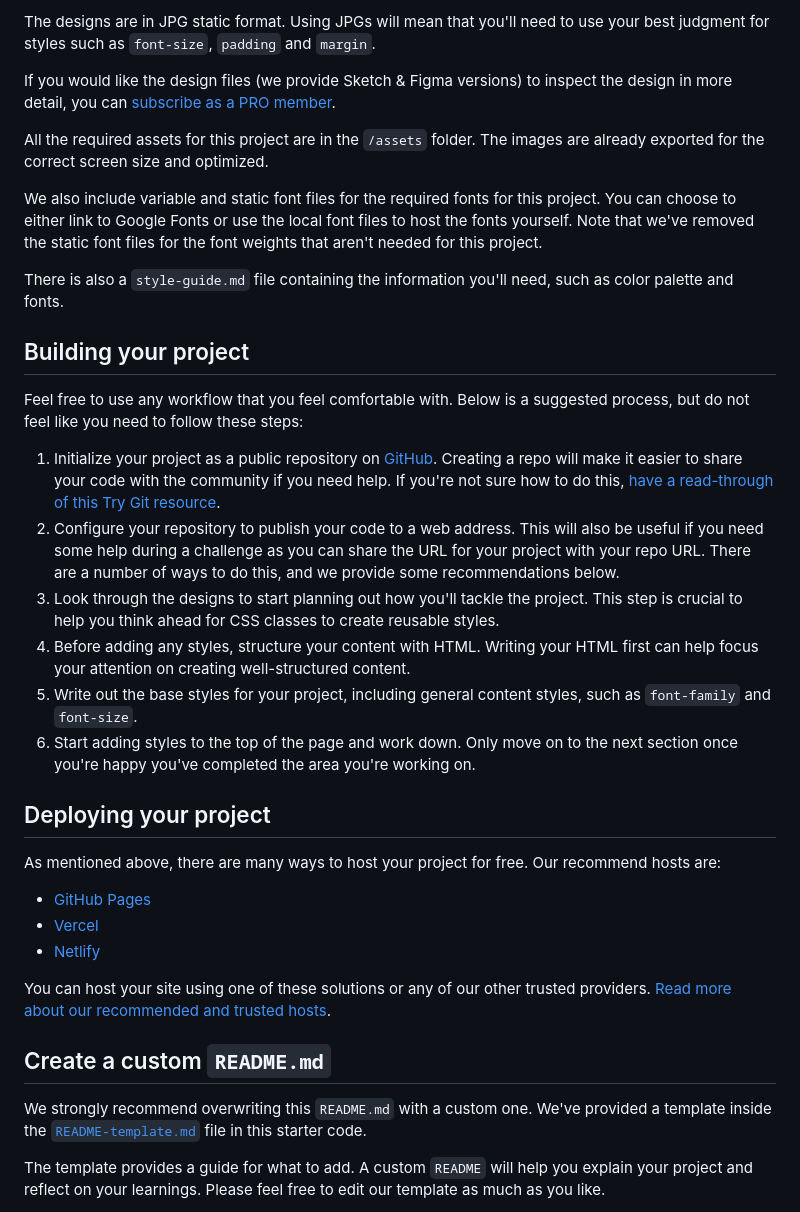
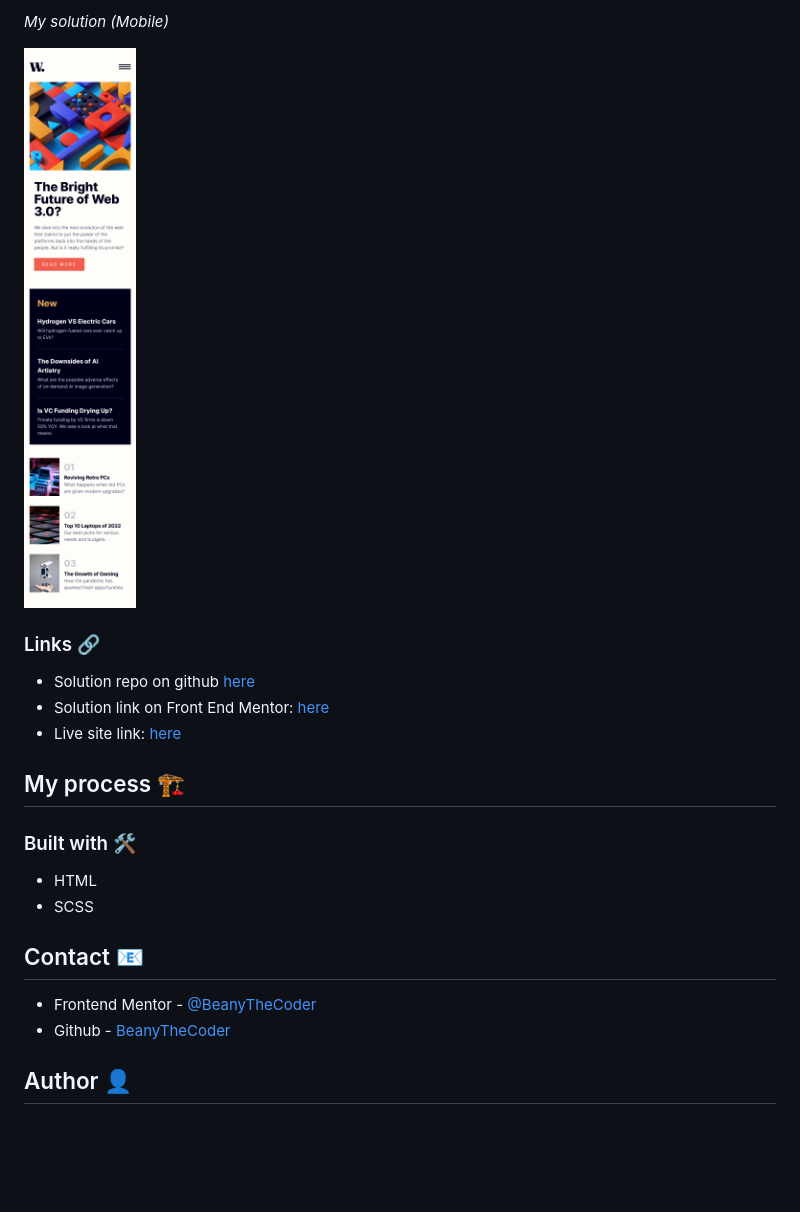
Before and after one commit to BeanyTheCoder/news-homepage-main, a Markdown page: README.md, the part around the change printed below. Drawn GitHub-style; pictures changed too: readme-images/mobile.png (added); blank space fills up the shorter version.

```diff
--- a/README.md
+++ b/README.md
@@ -29,38 +36,24 @@ Your task is to build out the project to the designs inside the `/design` folder
 
-The designs are in JPG static format. Using JPGs will mean that you'll need to use your best judgment for styles such as `font-size`, `padding` and `margin`.
+_My solution (Mobile)_
 
-If you would like the design files (we provide Sketch & Figma versions) to inspect the design in more detail, you can [subscribe as a PRO member](https://www.frontendmentor.io/pro).
+![image of mobile solution](./readme-images/mobile.png)
+### Links 🔗
 
-All the required assets for this project are in the `/assets` folder. The images are already exported for the correct screen size and optimized.
+- Solution repo on github [here]()
+- Solution link on Front End Mentor: [here]()
+- Live site link: [here]()
 
-We also include variable and static font files for the required fonts for this project. You can choose to either link to Google Fonts or use the local font files to host the fonts yourself. Note that we've removed the static font files for the font weights that aren't needed for this project.
+## My process 🏗️
 
-There is also a `style-guide.md` file containing the information you'll need, such as color palette and fonts.
+### Built with 🛠️
 
-## Building your project
+- HTML
+- SCSS
 
-Feel free to use any workflow that you feel comfortable with. Below is a suggested process, but do not feel like you need to follow these steps:
+## Contact 📧
 
-1. Initialize your project as a public repository on [GitHub](https://github.com/). Creating a repo will make it easier to share your code with the community if you need help. If you're not sure how to do this, [have a read-through of this Try Git resource](https://try.github.io/).
-2. Configure your repository to publish your code to a web address. This will also be useful if you need some help during a challenge as you can share the URL for your project with your repo URL. There are a number of ways to do this, and we provide some recommendations below.
-3. Look through the designs to start planning out how you'll tackle the project. This step is crucial to help you think ahead for CSS classes to create reusable styles.
-4. Before adding any styles, structure your content with HTML. Writing your HTML first can help focus your attention on creating well-structured content.
-5. Write out the base styles for your project, including general content styles, such as `font-family` and `font-size`.
-6. Start adding styles to the top of the page and work down. Only move on to the next section once you're happy you've completed the area you're working on.
+- Frontend Mentor - [@BeanyTheCoder](https://www.frontendmentor.io/profile/BeanyTheCoder)
+- Github - [BeanyTheCoder](https://github.com/BeanyTheCoder)
 
-## Deploying your project
+## Author 👤
 
-As mentioned above, there are many ways to host your project for free. Our recommend hosts are:
-
-- [GitHub Pages](https://pages.github.com/)
-- [Vercel](https://vercel.com/)
-- [Netlify](https://www.netlify.com/)
-
-You can host your site using one of these solutions or any of our other trusted providers. [Read more about our recommended and trusted hosts](https://medium.com/frontend-mentor/frontend-mentor-trusted-hosting-providers-bf000dfebe).
-
-## Create a custom `README.md`
-
-We strongly recommend overwriting this `README.md` with a custom one. We've provided a template inside the [`README-template.md`](./README-template.md) file in this starter code.
-
-The template provides a guide for what to add. A custom `README` will help you explain your project and reflect on your learnings. Please feel free to edit our template as much as you like.
-
```
Also changed, not shown: other parts of README.md (+24 -43 lines), README-template.md (deleted, +0 -111 lines), readme-images/desktop.png (added), 4 other files.
